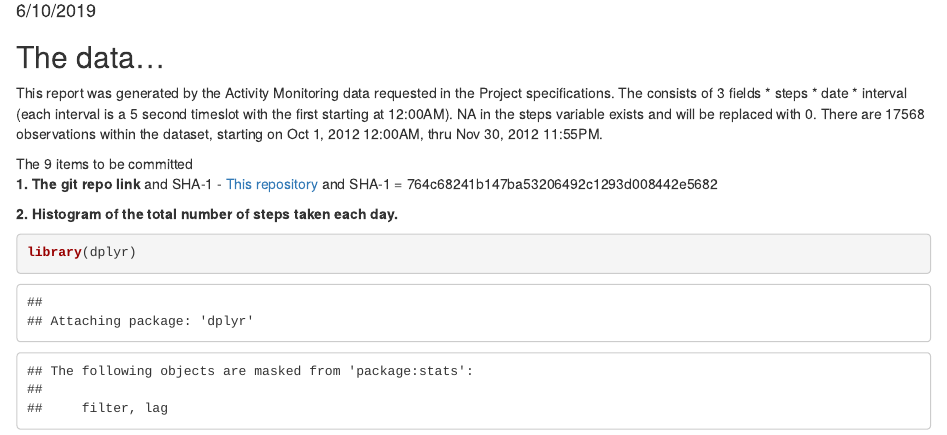
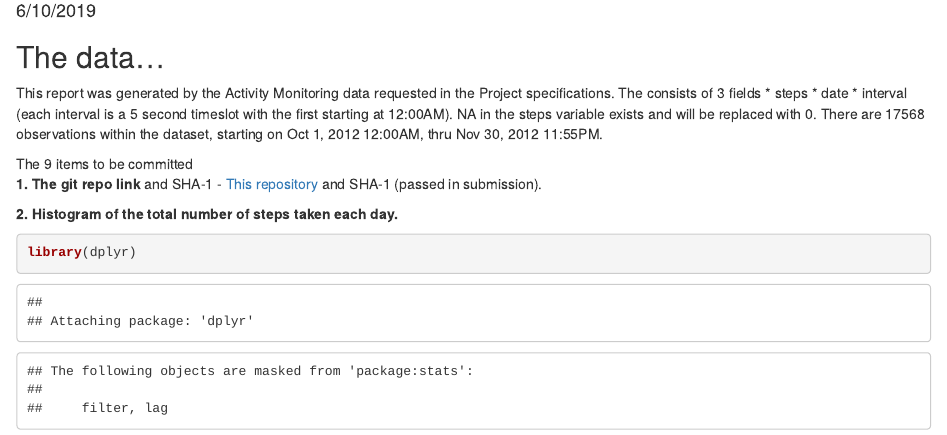
Before and after one commit to KellySchumann/Reproducible, an R Markdown document (Report.Rmd): the page in a window 1100 px wide, from 100 px down. The pictures show the output file Report.html that the author committed with the source, opened offline.

Commit message:
Removed the SHA-1 as it can never be correct...

````diff
--- a/Report.Rmd
+++ b/Report.Rmd
@@ -14,7 +14,7 @@ knitr::opts_chunk$set(echo = TRUE)
 This report was generated by the Activity Monitoring data requested in the Project specifications. The consists of 3 fields  * steps  * date  * interval (each interval is a 5 second timeslot with the first starting at 12:00AM). NA in the steps variable exists and will be replaced with 0. There are 17568 observations within the dataset, starting on Oct 1, 2012 12:00AM, thru Nov 30, 2012 11:55PM.
 
 The 9 items to be committed
-**1. The git repo link** and SHA-1  - [This repository](https://github.com/KellySchumann/Reproducible) and SHA-1 = 764c68241b147ba53206492c1293d008442e5682
+**1. The git repo link** and SHA-1  - [This repository](https://github.com/KellySchumann/Reproducible) and SHA-1 (passed in submission).
 
 **2. Histogram of the total number of steps taken each day.**
 ```{r}
````
Also changed, not shown: Report.html.
